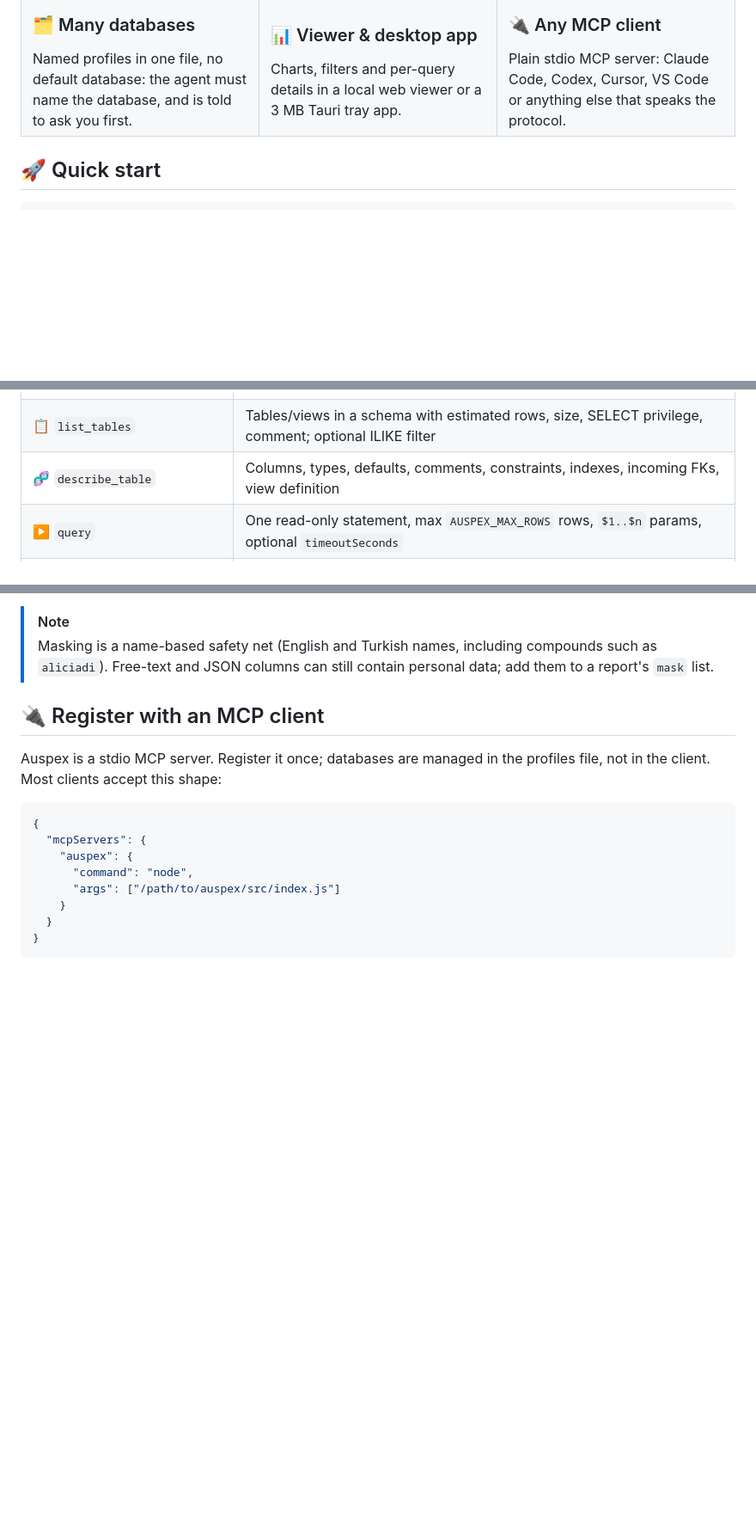
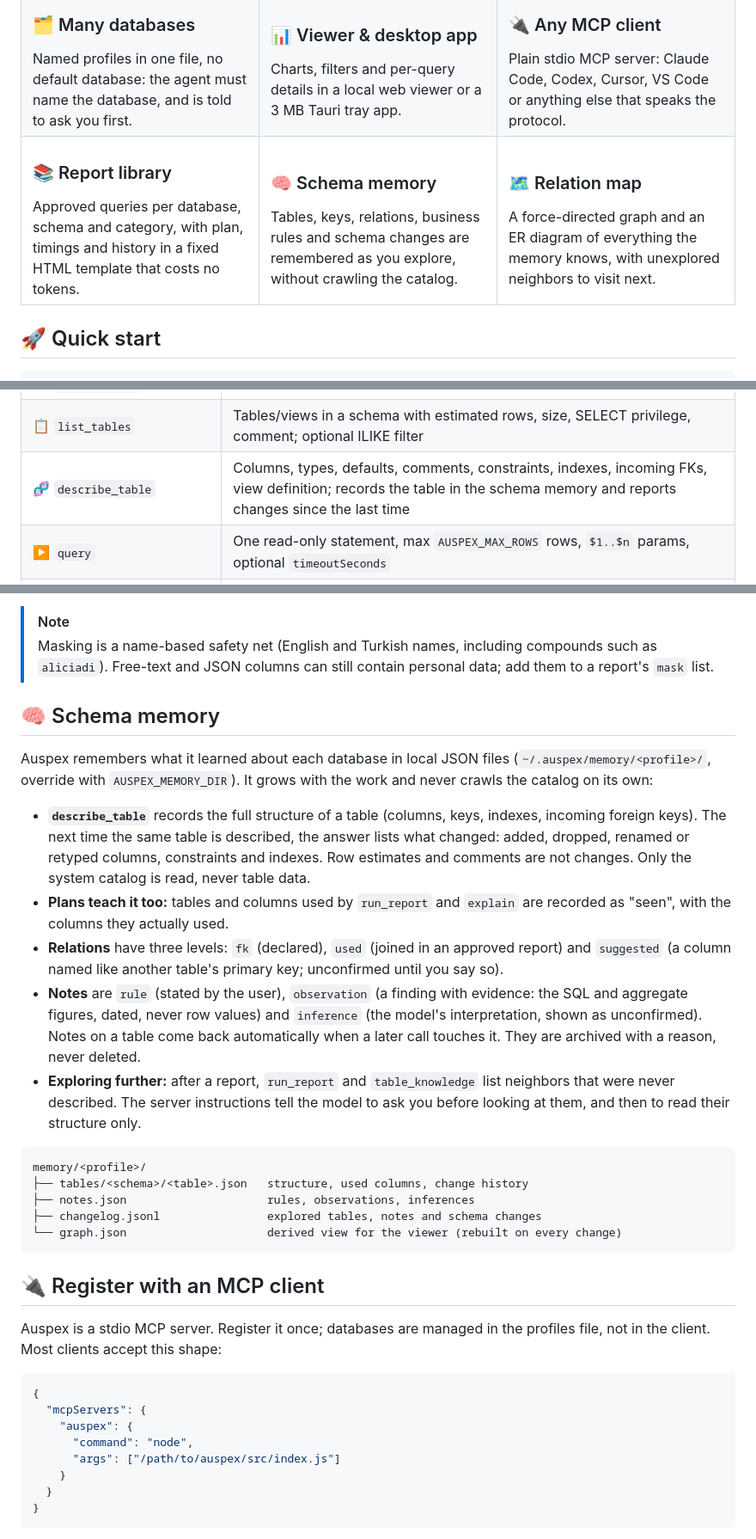
Before and after one commit to baranmerez/Auspex-Augur, a Markdown page: README.md, 3 parts joined by grey strips. Shown at 86% size. Drawn GitHub-style; blank space fills up the shorter version.

Commit message:
docs(auspex): schema memory, schema tab and memory tools in README and handoff

````diff
--- a/README.md
+++ b/README.md
@@ -45,6 +45,11 @@
     <td valign="top"><h3>📊 Viewer &amp; desktop app</h3>Charts, filters and per-query details in a local web viewer or a 3 MB Tauri tray app.</td>
     <td valign="top"><h3>🔌 Any MCP client</h3>Plain stdio MCP server: Claude Code, Codex, Cursor, VS Code or anything else that speaks the protocol.</td>
   </tr>
+  <tr>
+    <td valign="top"><h3>📚 Report library</h3>Approved queries per database, schema and category, with plan, timings and history in a fixed HTML template that costs no tokens.</td>
+    <td valign="top"><h3>🧠 Schema memory</h3>Tables, keys, relations, business rules and schema changes are remembered as you explore, without crawling the catalog.</td>
+    <td valign="top"><h3>🗺️ Relation map</h3>A force-directed graph and an ER diagram of everything the memory knows, with unexplored neighbors to visit next.</td>
+  </tr>
 </table>
 
 ## 🚀 Quick start
@@ -128,7 +135,7 @@ flowchart LR
 | 🔎 `search` | Tables, views and columns whose name or comment matches a text, across all schemas; with estimated rows and SELECT privilege |
 | 📁 `list_schemas` | Non-system schemas with owner, relation count, usage privilege, comment |
 | 📋 `list_tables` | Tables/views in a schema with estimated rows, size, SELECT privilege, comment; optional ILIKE filter |
-| 🧬 `describe_table` | Columns, types, defaults, comments, constraints, indexes, incoming FKs, view definition |
+| 🧬 `describe_table` | Columns, types, defaults, comments, constraints, indexes, incoming FKs, view definition; records the table in the schema memory and reports changes since the last time |
 | ▶️ `query` | One read-only statement, max `AUSPEX_MAX_ROWS` rows, `$1..$n` params, optional `timeoutSeconds` |
 | 🧠 `explain` | Estimated plan by default; `analyze: true` runs `EXPLAIN (ANALYZE, BUFFERS)` read-only, under the timeout, rolled back |
 | 📤 `export_csv` | Streams the result to a UTF-8 CSV file; returns only path, columns and row count |
@@ -195,6 +204,40 @@ library/
 > Masking is a name-based safety net (English and Turkish names, including
 > compounds such as `aliciadi`). Free-text and JSON columns can still contain
 > personal data; add them to a report's `mask` list.
+
+## 🧠 Schema memory
+
+Auspex remembers what it learned about each database in local JSON files
+(`~/.auspex/memory/<profile>/`, override with `AUSPEX_MEMORY_DIR`). It grows
+with the work and never crawls the catalog on its own:
+
+- **`describe_table`** records the full structure of a table (columns, keys,
+  indexes, incoming foreign keys). The next time the same table is described,
+  the answer lists what changed: added, dropped, renamed or retyped columns,
+  constraints and indexes. Row estimates and comments are not changes. Only the
+  system catalog is read, never table data.
+- **Plans teach it too:** tables and columns used by `run_report` and `explain`
+  are recorded as "seen", with the columns they actually used.
+- **Relations** have three levels: `fk` (declared), `used` (joined in an
+  approved report) and `suggested` (a column named like another table's
+  primary key; unconfirmed until you say so).
+- **Notes** are `rule` (stated by the user), `observation` (a finding with
+  evidence: the SQL and aggregate figures, dated, never row values) and
+  `inference` (the model's interpretation, shown as unconfirmed). Notes on a
+  table come back automatically when a later call touches it. They are
+  archived with a reason, never deleted.
+- **Exploring further:** after a report, `run_report` and `table_knowledge`
+  list neighbors that were never described. The server instructions tell the
+  model to ask you before looking at them, and then to read their structure
+  only.
+
+```
+memory/<profile>/
+├── tables/<schema>/<table>.json   structure, used columns, change history
+├── notes.json                     rules, observations, inferences
+├── changelog.jsonl                explored tables, notes and schema changes
+└── graph.json                     derived view for the viewer (rebuilt on every change)
+```
 
 ## 🔌 Register with an MCP client
 
````
Also changed, not shown: other parts of README.md (+8 -1 lines), handoff/HANDOFF.md (+25 -6 lines).
